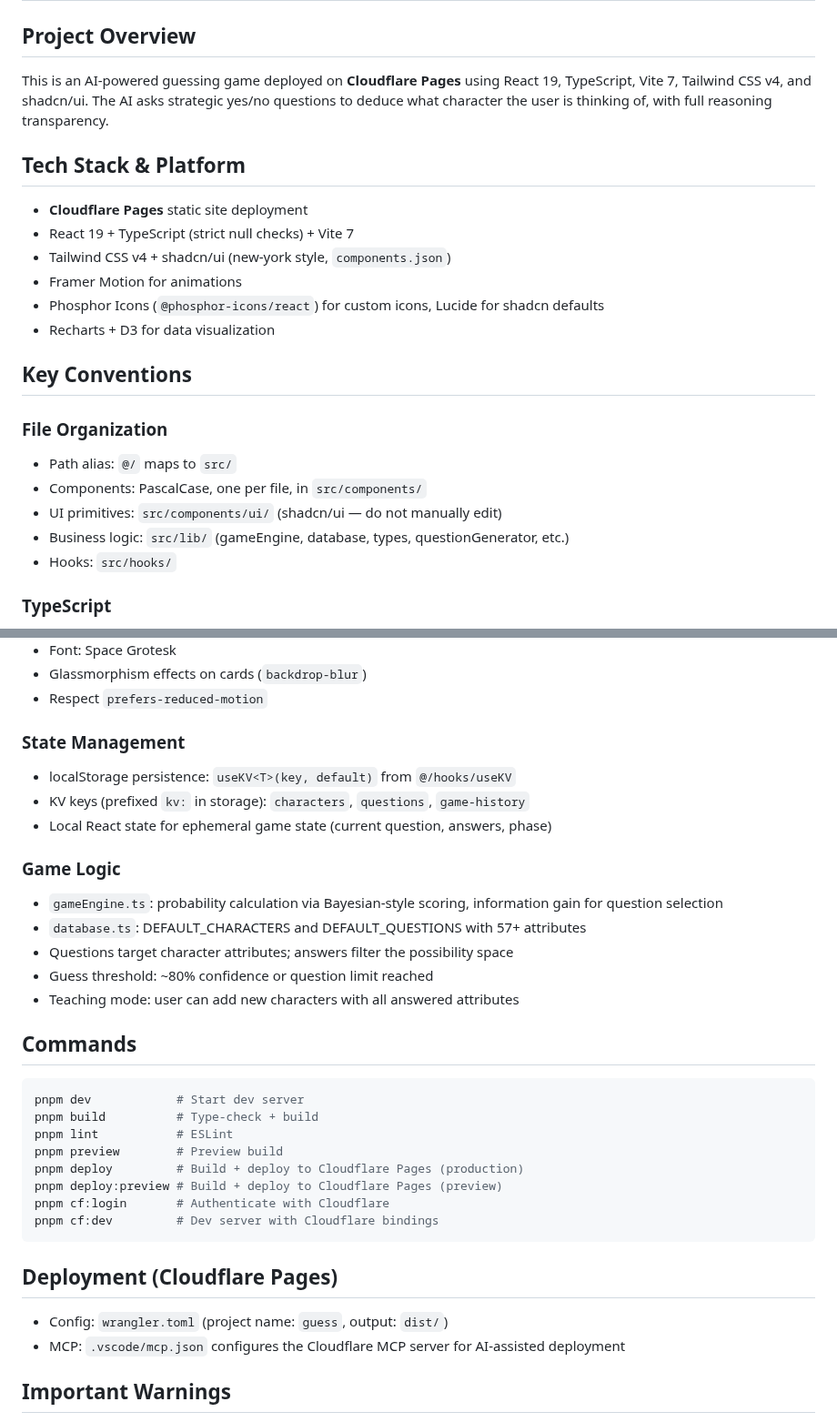
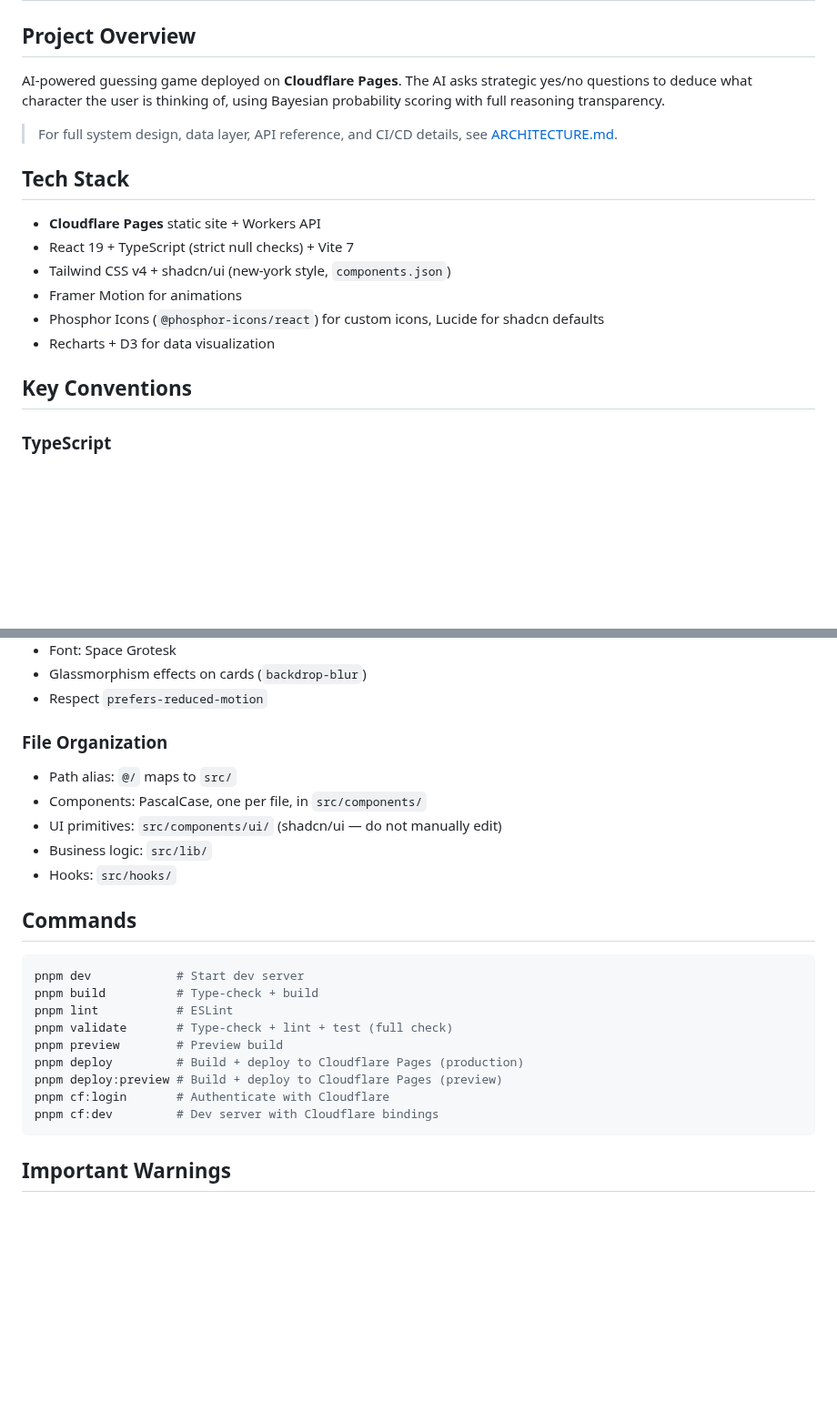
Before and after one commit to and3rn3t/guess, a Markdown page: .github/copilot-instructions.md, 2 parts joined by grey strips. Shown at 91% size. GitHub-like rendering; blank space fills up the shorter version.

````diff
--- a/.github/copilot-instructions.md
+++ b/.github/copilot-instructions.md
@@ -1,10 +1,12 @@
 # Copilot Instructions for Guess
 
 ## Project Overview
-This is an AI-powered guessing game deployed on **Cloudflare Pages** using React 19, TypeScript, Vite 7, Tailwind CSS v4, and shadcn/ui. The AI asks strategic yes/no questions to deduce what character the user is thinking of, with full reasoning transparency.
+AI-powered guessing game deployed on **Cloudflare Pages**. The AI asks strategic yes/no questions to deduce what character the user is thinking of, using Bayesian probability scoring with full reasoning transparency.
 
-## Tech Stack & Platform
-- **Cloudflare Pages** static site deployment
+> For full system design, data layer, API reference, and CI/CD details, see [ARCHITECTURE.md](../ARCHITECTURE.md).
+
+## Tech Stack
+- **Cloudflare Pages** static site + Workers API
 - React 19 + TypeScript (strict null checks) + Vite 7
 - Tailwind CSS v4 + shadcn/ui (new-york style, `components.json`)
 - Framer Motion for animations
@@ -12,13 +14,6 @@ This is an AI-powered guessing game deployed on **Cloudflare Pages** using React
 - Recharts + D3 for data visualization
 
 ## Key Conventions
-
-### File Organization
-- Path alias: `@/` maps to `src/`
-- Components: PascalCase, one per file, in `src/components/`
-- UI primitives: `src/components/ui/` (shadcn/ui — do not manually edit)
-- Business logic: `src/lib/` (gameEngine, database, types, questionGenerator, etc.)
-- Hooks: `src/hooks/`
 
 ### TypeScript
 - Use explicit types for function signatures — avoid `any`
@@ -35,23 +30,19 @@ This is an AI-powered guessing game deployed on **Cloudflare Pages** using React
 - Glassmorphism effects on cards (`backdrop-blur`)
 - Respect `prefers-reduced-motion`
 
-### State Management
-- localStorage persistence: `useKV<T>(key, default)` from `@/hooks/useKV`
-- KV keys (prefixed `kv:` in storage): `characters`, `questions`, `game-history`
-- Local React state for ephemeral game state (current question, answers, phase)
-
-### Game Logic
-- `gameEngine.ts`: probability calculation via Bayesian-style scoring, information gain for question selection
-- `database.ts`: DEFAULT_CHARACTERS and DEFAULT_QUESTIONS with 57+ attributes
-- Questions target character attributes; answers filter the possibility space
-- Guess threshold: ~80% confidence or question limit reached
-- Teaching mode: user can add new characters with all answered attributes
+### File Organization
+- Path alias: `@/` maps to `src/`
+- Components: PascalCase, one per file, in `src/components/`
+- UI primitives: `src/components/ui/` (shadcn/ui — do not manually edit)
+- Business logic: `src/lib/`
+- Hooks: `src/hooks/`
 
 ## Commands
 ```bash
 pnpm dev            # Start dev server
 pnpm build          # Type-check + build
 pnpm lint           # ESLint
+pnpm validate       # Type-check + lint + test (full check)
 pnpm preview        # Preview build
 pnpm deploy         # Build + deploy to Cloudflare Pages (production)
 pnpm deploy:preview # Build + deploy to Cloudflare Pages (preview)
@@ -59,10 +50,6 @@ pnpm cf:login       # Authenticate with Cloudflare
 pnpm cf:dev         # Dev server with Cloudflare bindings
 ```
 
-## Deployment (Cloudflare Pages)
-- Config: `wrangler.toml` (project name: `guess`, output: `dist/`)
-- MCP: `.vscode/mcp.json` configures the Cloudflare MCP server for AI-assisted deployment
-
 ## Important Warnings
 - Do NOT manually edit files in `src/components/ui/` — use `npx shadcn@latest add <component>`
 - Character IDs must be unique lowercase strings
````
Also changed, not shown: .github/prompts/deploy.prompt.md (+7 -9 lines), ARCHITECTURE.md (added, +360 -0 lines), CHANGELOG.md (added, +157 -0 lines), README.md (+115 -15 lines), .playwright-mcp/page-2026-04-19T19-57-01-673Z.png (added), docs/screenshots/guess.png (added), docs/screenshots/playing.png (added), docs/screenshots/welcome.png (added), 7 other files.
